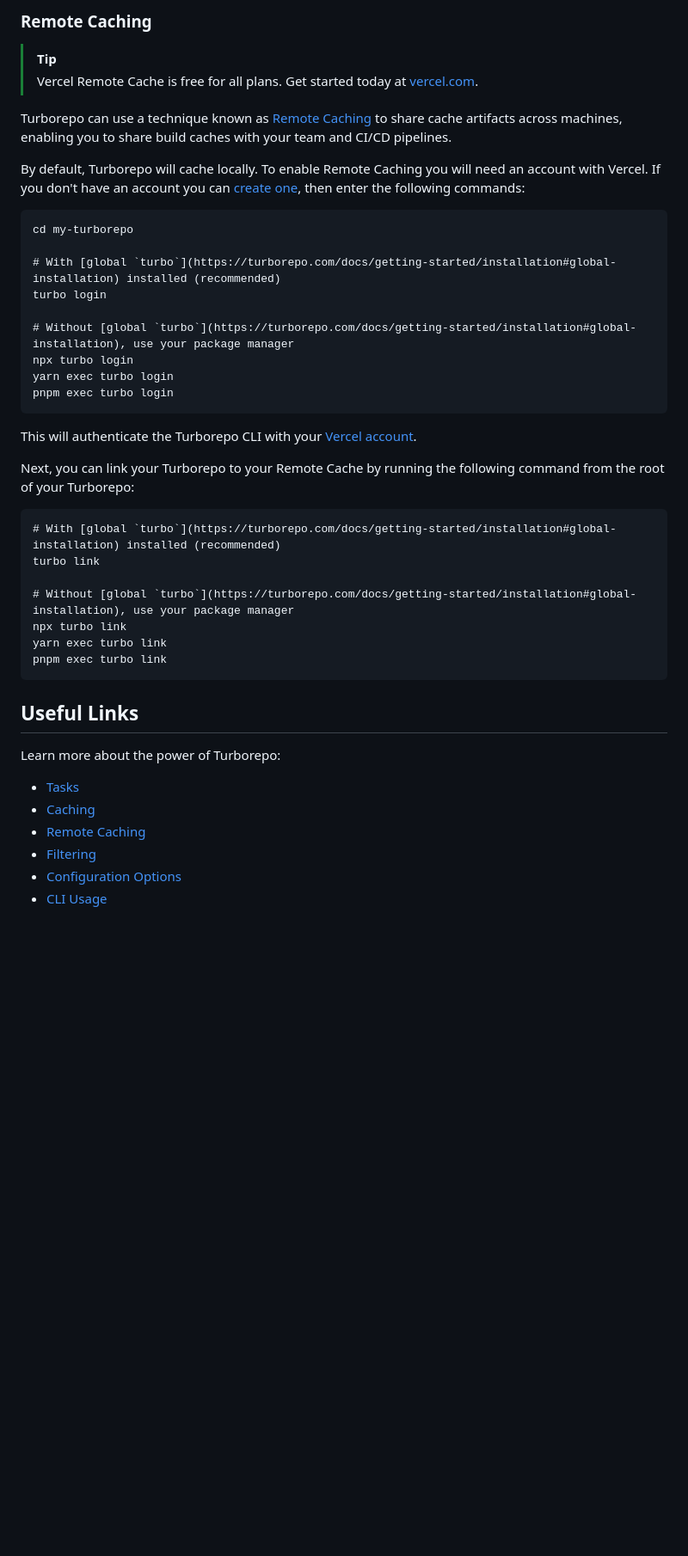
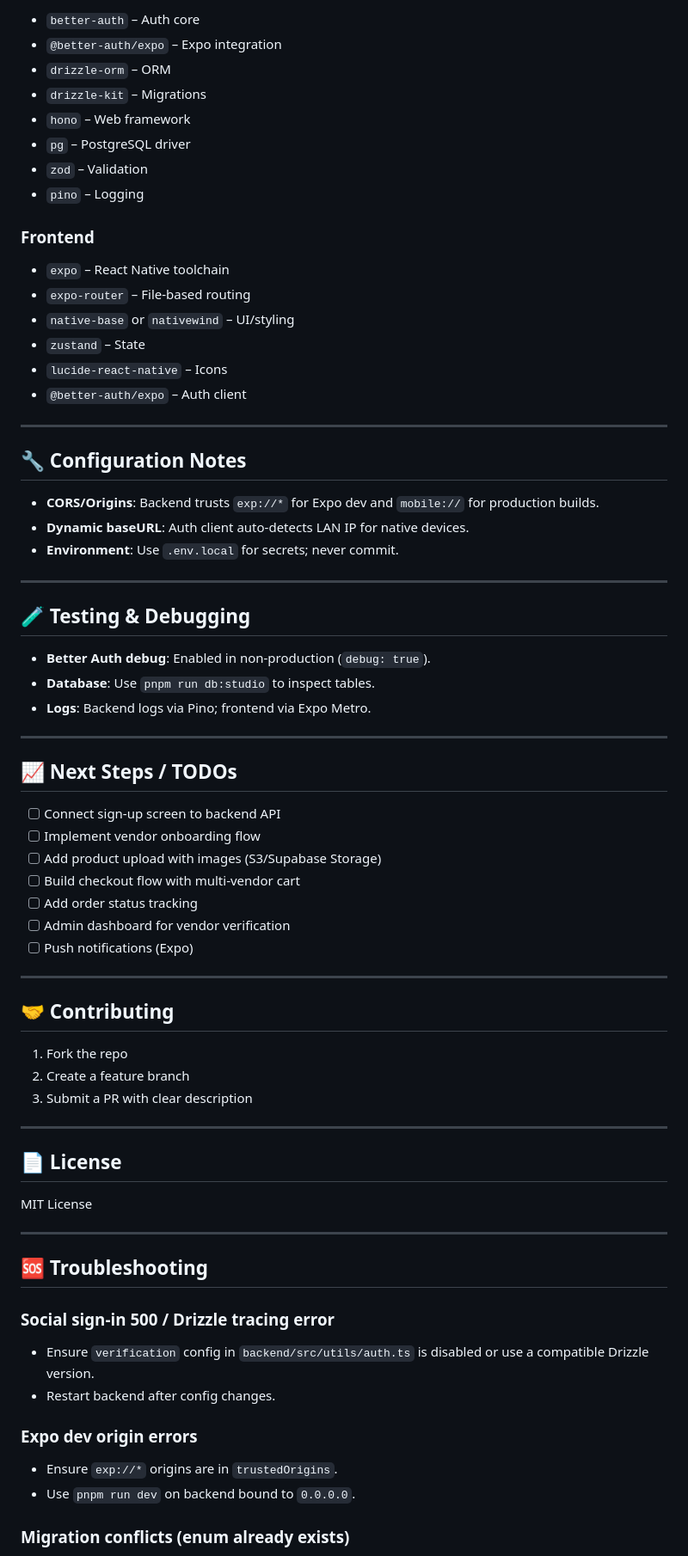
Before and after one commit to Abdulkareemoj/e-commerce, a Markdown page: README.md, the part around one of its changes. Shown at 86% size. GitHub-like rendering; blank space fills up the shorter version.

````diff
--- a/README.md
+++ b/README.md
@@ -90,46 +173,77 @@ pnpm exec turbo dev --filter=web
 
-### Remote Caching
+- `better-auth` – Auth core
+- `@better-auth/expo` – Expo integration
+- `drizzle-orm` – ORM
+- `drizzle-kit` – Migrations
+- `hono` – Web framework
+- `pg` – PostgreSQL driver
+- `zod` – Validation
+- `pino` – Logging
 
-> [!TIP]
-> Vercel Remote Cache is free for all plans. Get started today at [vercel.com](https://vercel.com/signup?/signup?utm_source=remote-cache-sdk&utm_campaign=free_remote_cache).
+### Frontend
 
-Turborepo can use a technique known as [Remote Caching](https://turborepo.com/docs/core-concepts/remote-caching) to share cache artifacts across machines, enabling you to share build caches with your team and CI/CD pipelines.
+- `expo` – React Native toolchain
+- `expo-router` – File‑based routing
+- `native-base` or `nativewind` – UI/styling
+- `zustand` – State
+- `lucide-react-native` – Icons
+- `@better-auth/expo` – Auth client
 
-By default, Turborepo will cache locally. To enable Remote Caching you will need an account with Vercel. If you don't have an account you can [create one](https://vercel.com/signup?utm_source=turborepo-examples), then enter the following commands:
+---
 
-```
-cd my-turborepo
+## 🔧 Configuration Notes
 
-# With [global `turbo`](https://turborepo.com/docs/getting-started/installation#global-installation) installed (recommended)
-turbo login
+- **CORS/Origins**: Backend trusts `exp://*` for Expo dev and `mobile://` for production builds.
+- **Dynamic baseURL**: Auth client auto‑detects LAN IP for native devices.
+- **Environment**: Use `.env.local` for secrets; never commit.
 
-# Without [global `turbo`](https://turborepo.com/docs/getting-started/installation#global-installation), use your package manager
-npx turbo login
-yarn exec turbo login
-pnpm exec turbo login
-```
+---
 
-This will authenticate the Turborepo CLI with your [Vercel account](https://vercel.com/docs/concepts/personal-accounts/overview).
+## 🧪 Testing & Debugging
 
-Next, you can link your Turborepo to your Remote Cache by running the following command from the root of your Turborepo:
+- **Better Auth debug**: Enabled in non‑production (`debug: true`).
+- **Database**: Use `pnpm run db:studio` to inspect tables.
+- **Logs**: Backend logs via Pino; frontend via Expo Metro.
 
-```
-# With [global `turbo`](https://turborepo.com/docs/getting-started/installation#global-installation) installed (recommended)
-turbo link
+---
 
-# Without [global `turbo`](https://turborepo.com/docs/getting-started/installation#global-installation), use your package manager
-npx turbo link
-yarn exec turbo link
-pnpm exec turbo link
-```
+## 📈 Next Steps / TODOs
 
-## Useful Links
+- [ ] Connect sign‑up screen to backend API
+- [ ] Implement vendor onboarding flow
+- [ ] Add product upload with images (S3/Supabase Storage)
+- [ ] Build checkout flow with multi‑vendor cart
+- [ ] Add order status tracking
+- [ ] Admin dashboard for vendor verification
+- [ ] Push notifications (Expo)
 
-Learn more about the power of Turborepo:
+---
 
-- [Tasks](https://turborepo.com/docs/crafting-your-repository/running-tasks)
-- [Caching](https://turborepo.com/docs/crafting-your-repository/caching)
-- [Remote Caching](https://turborepo.com/docs/core-concepts/remote-caching)
-- [Filtering](https://turborepo.com/docs/crafting-your-repository/running-tasks#using-filters)
-- [Configuration Options](https://turborepo.com/docs/reference/configuration)
-- [CLI Usage](https://turborepo.com/docs/reference/command-line-reference)
+## 🤝 Contributing
+
+1. Fork the repo
+2. Create a feature branch
+3. Submit a PR with clear description
+
+---
+
+## 📄 License
+
+MIT License
+
+---
+
+## 🆘 Troubleshooting
+
+### Social sign‑in 500 / Drizzle tracing error
+
+- Ensure `verification` config in `backend/src/utils/auth.ts` is disabled or use a compatible Drizzle version.
+- Restart backend after config changes.
+
+### Expo dev origin errors
+
+- Ensure `exp://*` origins are in `trustedOrigins`.
+- Use `pnpm run dev` on backend bound to `0.0.0.0`.
+
+### Migration conflicts (enum already exists)
+
````
Also changed, not shown: other parts of README.md (+152 -61 lines).
